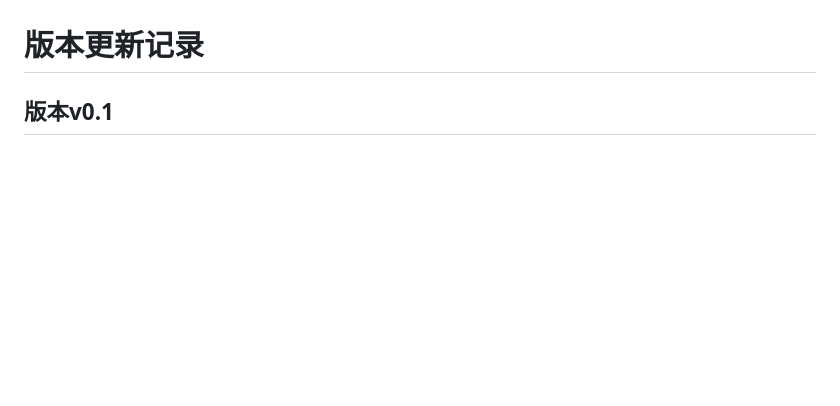
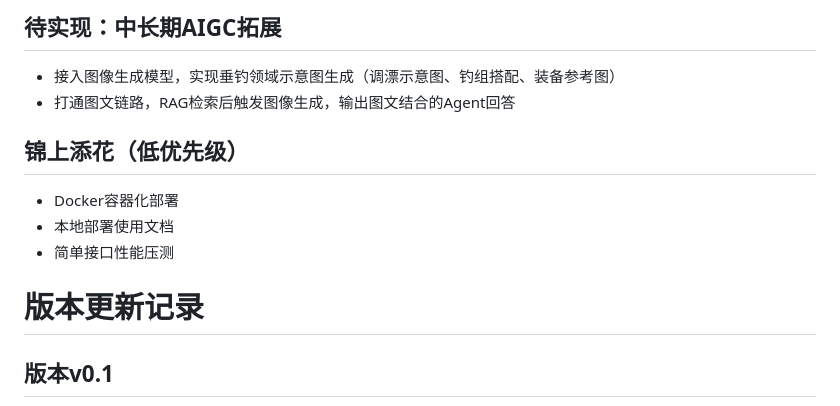
Before and after one commit to xianzts/Fishing_AI_agent_with_Ollama, a Markdown page: README.md, the part around one of its changes. Drawn GitHub-style; blank space fills up the shorter version.

```diff
--- a/README.md
+++ b/README.md
@@ -23,3 +57,12 @@
+## 待实现：中长期AIGC拓展
+- 接入图像生成模型，实现垂钓领域示意图生成（调漂示意图、钓组搭配、装备参考图）
+- 打通图文链路，RAG检索后触发图像生成，输出图文结合的Agent回答
+
+## 锦上添花（低优先级）
+- Docker容器化部署
+- 本地部署使用文档
+- 简单接口性能压测
+
 
 # 版本更新记录
 
```
Also changed, not shown: other parts of README.md (+34 -0 lines), images/account_process.png (added), 2 other files.
